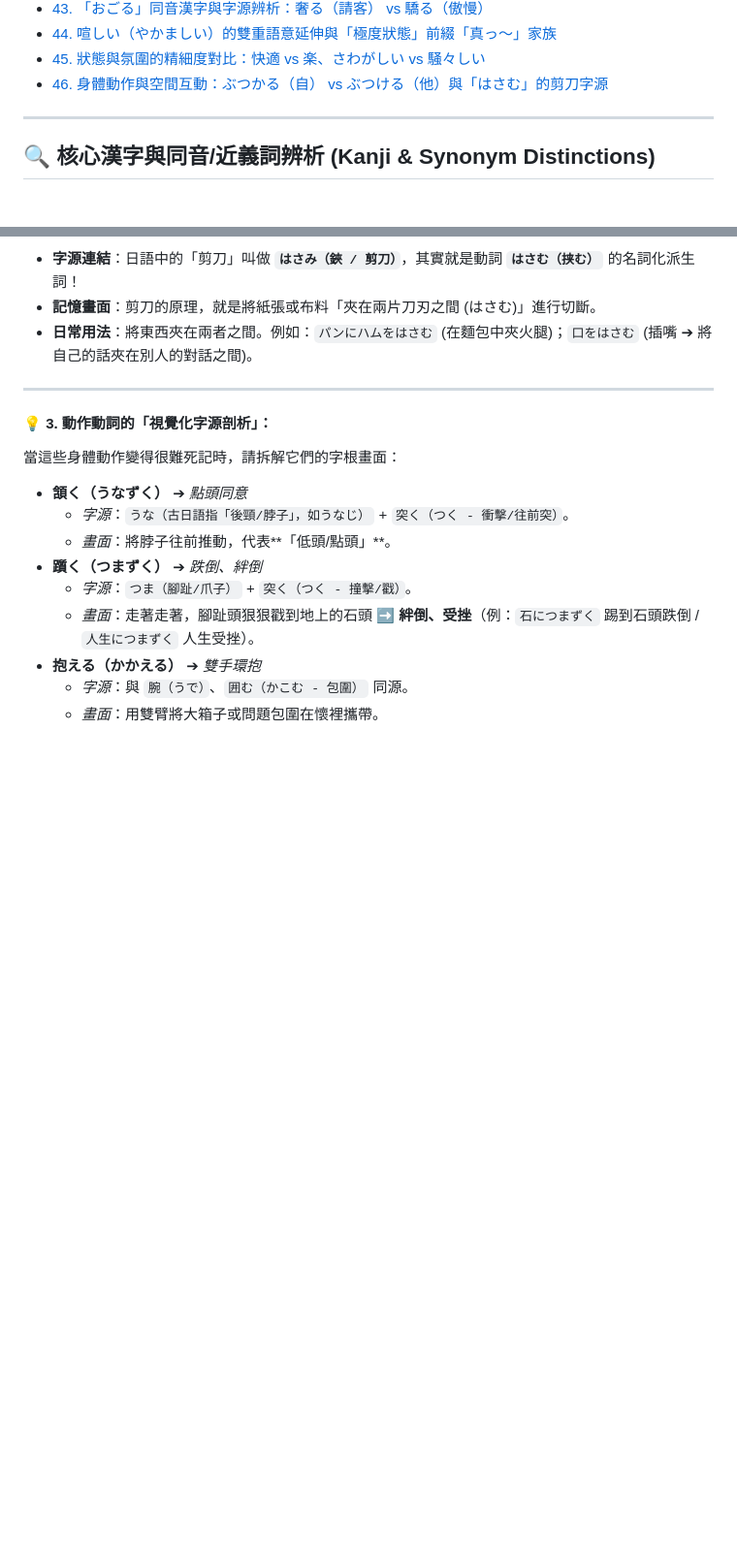
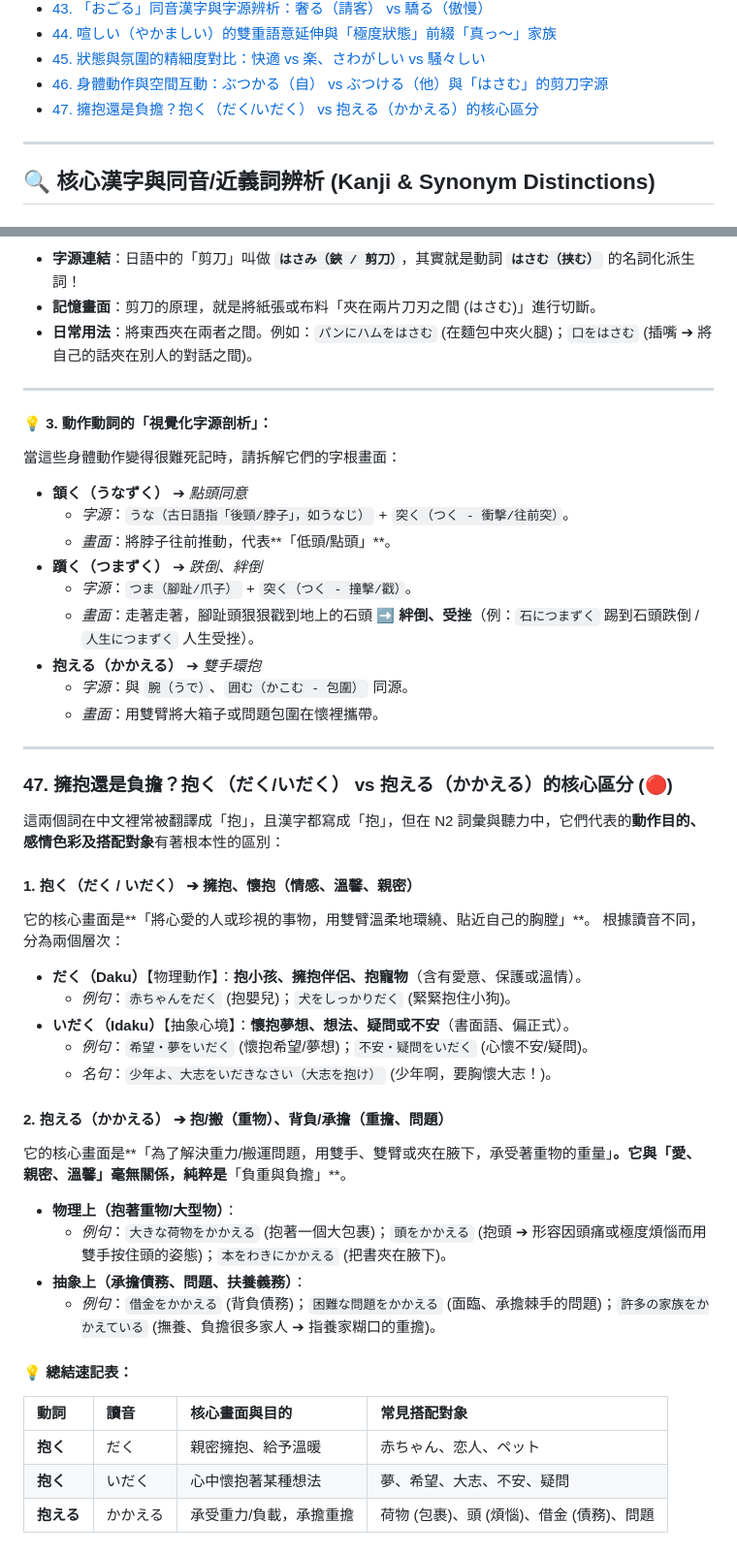
Before and after one commit to sang959699/StudyJapanese, a Markdown page: 2_N2_Kanji_and_Synonym_Distinctions.md, 2 parts joined by grey strips. Shown at 97% size. GitHub-like rendering; blank space fills up the shorter version.

Commit message:
feat: add comparison section for 抱く vs 抱える and update vocabulary tables

```diff
--- a/2_N2_Kanji_and_Synonym_Distinctions.md
+++ b/2_N2_Kanji_and_Synonym_Distinctions.md
@@ -54,6 +54,7 @@
 - [44. 喧しい（やかましい）的雙重語意延伸與「極度狀態」前綴「真っ～」家族](#44-喧しいやかましい的雙重語意延伸與極度狀態前綴真っ家族-)
 - [45. 狀態與氛圍的精細度對比：快適 vs 楽、さわがしい vs 騒々しい](#45-狀態與氛圍的精細度對比快適-vs-楽さわがしい-vs-騒々しい-)
 - [46. 身體動作與空間互動：ぶつかる（自） vs ぶつける（他）與「はさむ」的剪刀字源](#46-身體動作與空間互動ぶつかる自-vs-ぶつける他與はさむ的剪刀字源-)
+- [47. 擁抱還是負擔？抱く（だく/いだく） vs 抱える（かかえる）的核心區分](#47-擁抱還是負擔抱くだくいだく-vs-抱えるかかえる的核心區分-)
 
 ---
 
@@ -1072,3 +1073,32 @@ N2 甚至 N1 考試中最讓人頭痛的，就是發音為 **`かける`** 的
 *   **抱える（かかえる）** ➔ *雙手環抱*
     *   *字源*：與 `腕（うで）`、`囲む（かこむ - 包圍）` 同源。
     *   *畫面*：用雙臂將大箱子或問題包圍在懷裡攜帶。
+
+---
+
+### 47. 擁抱還是負擔？抱く（だく/いだく） vs 抱える（かかえる）的核心區分 (🔴)
+
+這兩個詞在中文裡常被翻譯成「抱」，且漢字都寫成「抱」，但在 N2 詞彙與聽力中，它們代表的**動作目的、感情色彩及搭配對象**有著根本性的區別：
+
+#### 1. 抱く（だく / いだく） ➔ 擁抱、懷抱（情感、溫馨、親密）
+它的核心畫面是**「將心愛的人或珍視的事物，用雙臂溫柔地環繞、貼近自己的胸膛」**。
+根據讀音不同，分為兩個層次：
+*   **だく（Daku）**【物理動作】：**抱小孩、擁抱伴侶、抱寵物**（含有愛意、保護或溫情）。
+    *   *例句*：`赤ちゃんをだく` (抱嬰兒)；`犬をしっかりだく` (緊緊抱住小狗)。
+*   **いだく（Idaku）**【抽象心境】：**懷抱夢想、想法、疑問或不安**（書面語、偏正式）。
+    *   *例句*：`希望・夢をいだく` (懷抱希望/夢想)；`不安・疑問をいだく` (心懷不安/疑問)。
+    *   *名句*：`少年よ、大志をいだきなさい（大志を抱け）` (少年啊，要胸懷大志！)。
+
+#### 2. 抱える（かかえる） ➔ 抱/搬（重物）、背負/承擔（重擔、問題）
+它的核心畫面是**「為了解決重力/搬運問題，用雙手、雙臂或夾在腋下，承受著重物的重量」**。它與「愛、親密、溫馨」毫無關係，純粹是**「負重與負擔」**。
+*   **物理上（抱著重物/大型物）**：
+    *   *例句*：`大きな荷物をかかえる` (抱著一個大包裹)；`頭をかかえる` (抱頭 ➔ 形容因頭痛或極度煩惱而用雙手按住頭的姿態)；`本をわきにかかえる` (把書夾在腋下)。
+*   **抽象上（承擔債務、問題、扶養義務）**：
+    *   *例句*：`借金をかかえる` (背負債務)；`困難な問題をかかえる` (面臨、承擔棘手的問題)；`許多の家族をかかえている` (撫養、負擔很多家人 ➔ 指養家糊口的重擔)。
+
+#### 💡 總結速記表：
+| 動詞 | 讀音 | 核心畫面與目的 | 常見搭配對象 |
+| :--- | :--- | :--- | :--- |
+| **抱く** | だく | 親密擁抱、給予溫暖 | 赤ちゃん、恋人、ペット |
+| **抱く** | いだく | 心中懷抱著某種想法 | 夢、希望、大志、不安、疑問 |
+| **抱える** | かかえる | 承受重力/負載，承擔重擔 | 荷物 (包裹)、頭 (煩惱)、借金 (債務)、問題 |
```
Also changed, not shown: 3_N2_Vocabulary_Bank_and_Verbs.md (+1 -0 lines).
